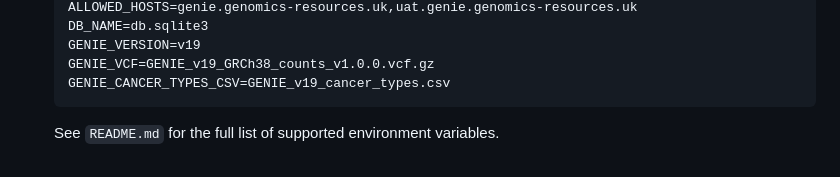
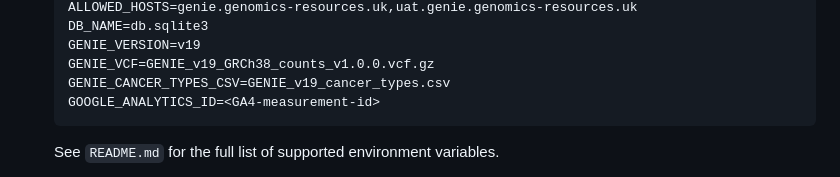
Before and after one commit to eastgenomics/genie_nhs_website, a Markdown page: docs/deployment-and-testing.md, the part around the change. GitHub-like rendering.

Commit message:
docs: add GOOGLE_ANALYTICS_ID to SSM env example

````diff
--- a/docs/deployment-and-testing.md
+++ b/docs/deployment-and-testing.md
@@ -133,6 +133,7 @@ These resources must exist before Terraform can be initialised:
    GENIE_VERSION=v19
    GENIE_VCF=GENIE_v19_GRCh38_counts_v1.0.0.vcf.gz
    GENIE_CANCER_TYPES_CSV=GENIE_v19_cancer_types.csv
+   GOOGLE_ANALYTICS_ID=<GA4-measurement-id>
    ```
 
    See `README.md` for the full list of supported environment variables.
````
